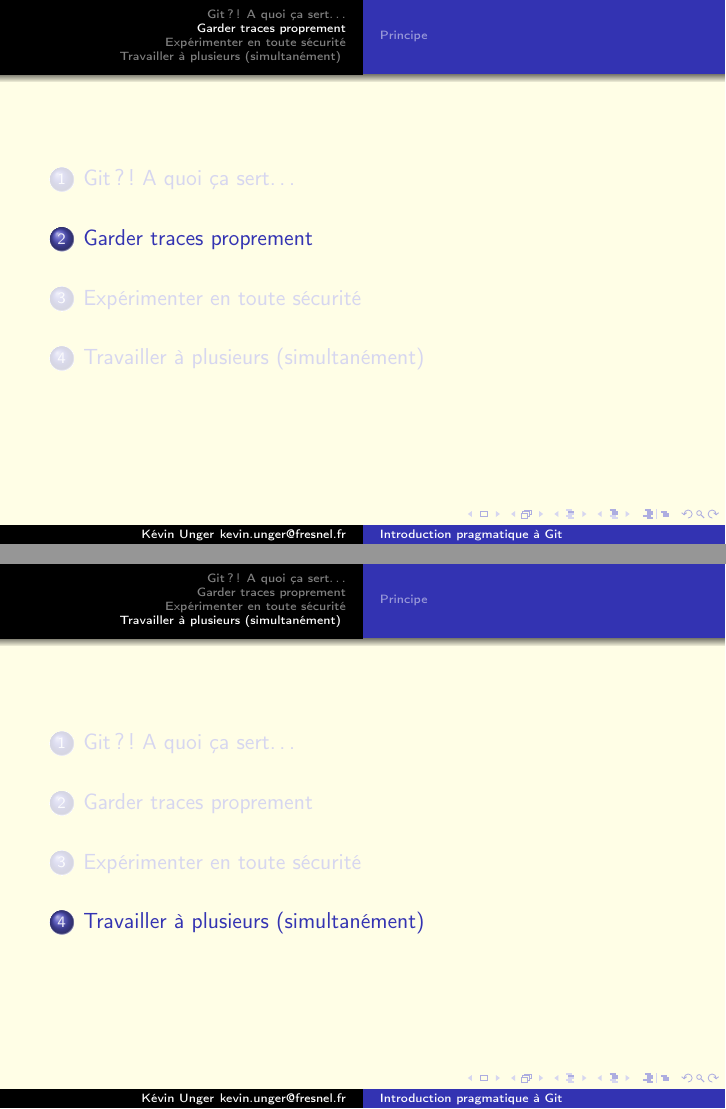
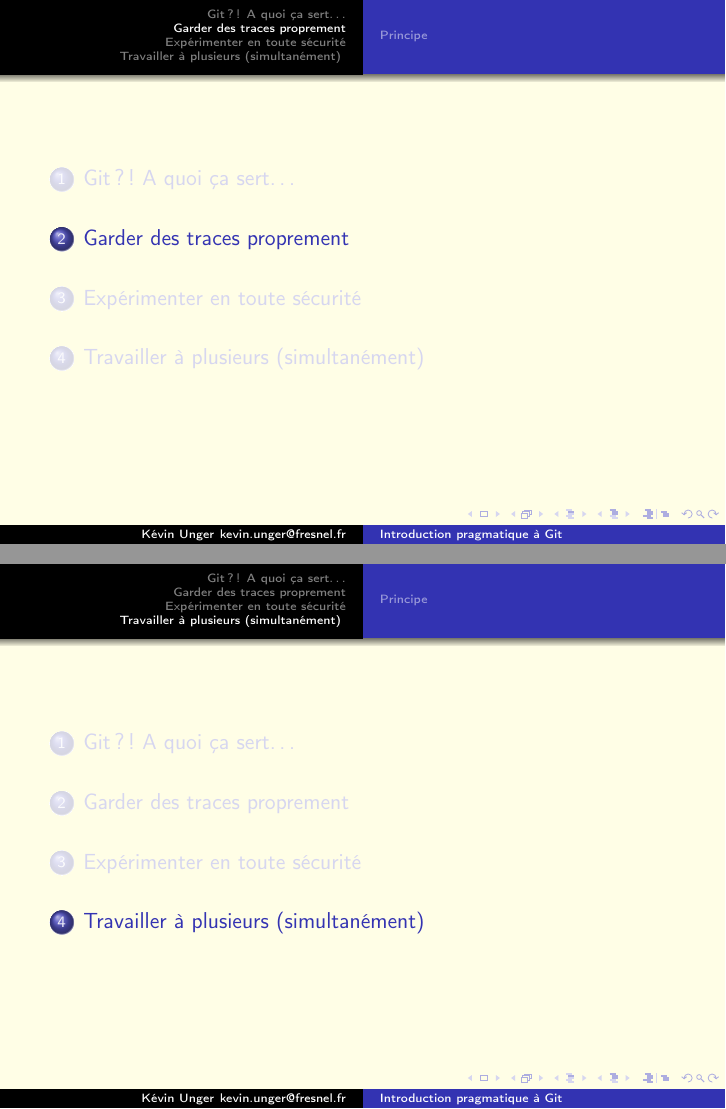
Before and after one commit to kevung/git-presentation, LaTeX slides (main.tex): pages 7 and 11 of 26, joined at a grey line. Compiled offline with pdfLaTeX.

Commit message:
Corrige une un titre de section

```diff
--- a/main.tex
+++ b/main.tex
@@ -66,7 +66,7 @@
 \end{frame}
 
 %----------------------------------------------
-\section{Garder traces proprement}
+\section{Garder des traces proprement}
 
 \subsection{Principe}
 \begin{frame}
```
